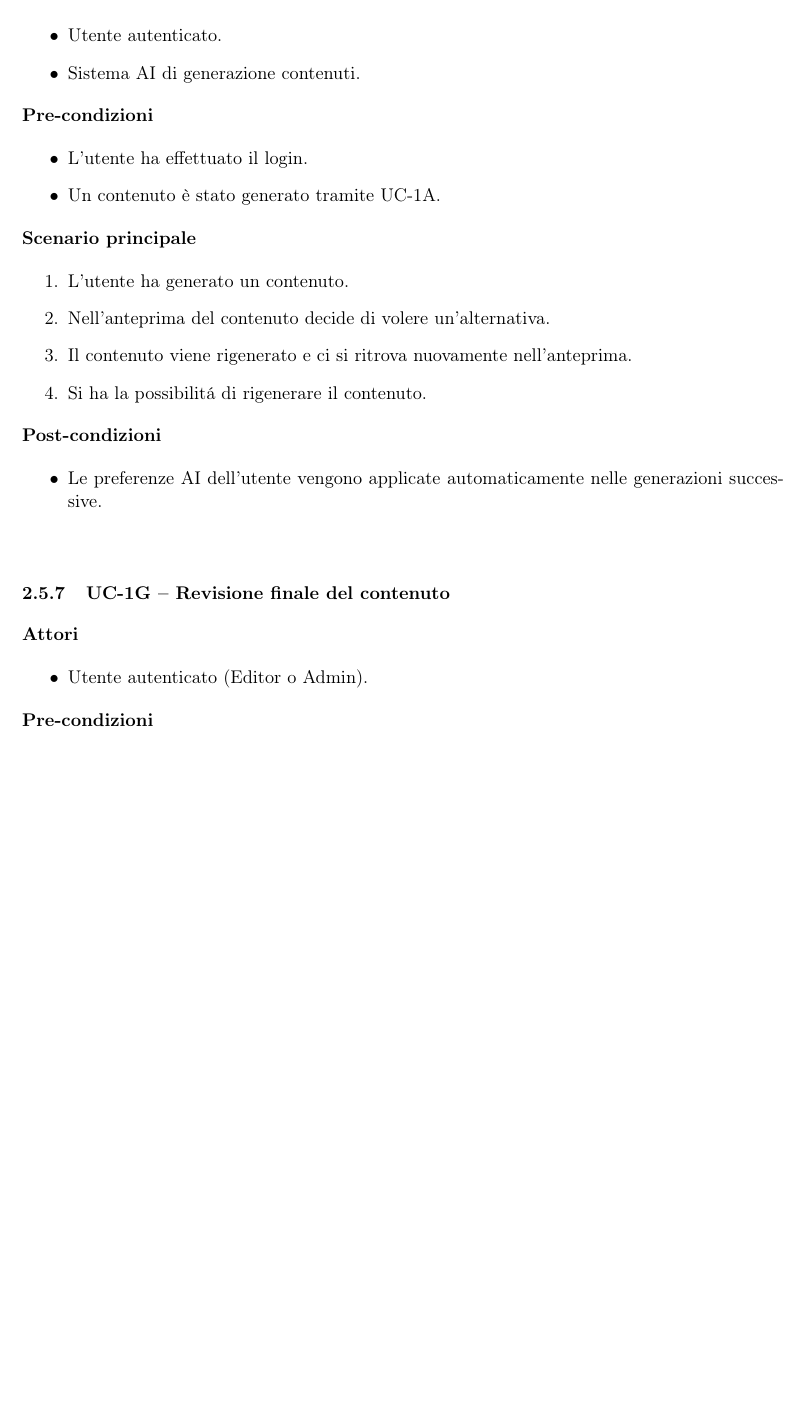
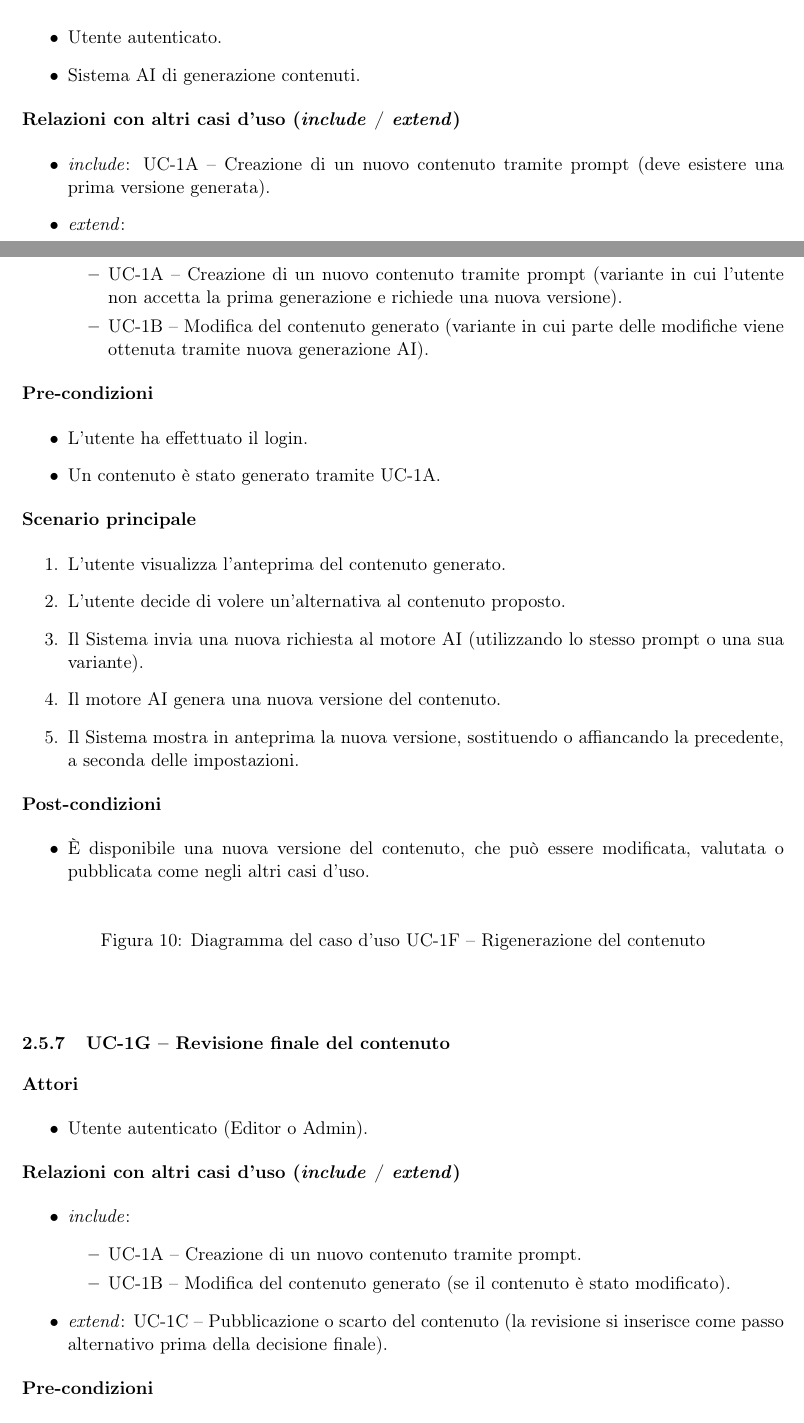
Before and after one commit to BugBustersUnipd/DocumentazioneSWE, a LaTeX document (RTB/ANALISI DEI REQUISITI/analisi_dei_requisiti.tex): part of page 18 of 24 before the commit and two parts of pages 19 and 20 of 26 after it, the two joined at a grey line, cut so that both start at the same text, the shorter picture padded with empty space. The pictures show the PDF file RTB/ANALISI DEI REQUISITI/analisi_dei_requisiti.pdf that the author committed with the source.

Commit message:
Aggiunta schemi casi d'uso

```diff
--- a/RTB/ANALISI DEI REQUISITI/analisi_dei_requisiti.tex
+++ b/RTB/ANALISI DEI REQUISITI/analisi_dei_requisiti.tex
@@ -612,10 +612,23 @@ Di seguito sono esposti gli attori utilizzati:
 
 \subsubsection{UC-1A – Creazione di un nuovo contenuto tramite prompt}
 
+
+\begin{figure}[H]
+    \centering
+    \includegraphics[width=1\textwidth]{Diagrammi casi d'uso/UC1A.jpg}
+    \caption{Diagramma del caso d'uso UC-1A – Creazione di un nuovo contenuto tramite prompt}
+\end{figure}
+
 \textbf{Attori}
 \begin{itemize}
     \item Utente autenticato (Editor o Admin).
     \item Sistema AI di generazione contenuti.
+\end{itemize}
+
+\textbf{Relazioni con altri casi d'uso (\textit{include} / \textit{extend})}
+\begin{itemize}
+    \item \textit{include}: UC-1D – Salvataggio e gestione dei prompt (il prompt utilizzato viene sempre salvato nello storico).
+    \item \textit{extend}: Nessuna.
 \end{itemize}
 
 \textbf{Pre-condizioni}
@@ -641,13 +655,26 @@ Di seguito sono esposti gli attori utilizzati:
 \end{itemize}
+
 
 \vspace{0.5cm}
 
 \subsubsection{UC-1B – Modifica del contenuto generato}
 
+\begin{figure}[H]
+    \centering
+    \includegraphics[width=1\textwidth]{Diagrammi casi d'uso/UC1B.jpg}
+    \caption{Diagramma del caso d'uso UC-1B – Modifica del contenuto generato}
+\end{figure}
+
 \textbf{Attori}
 \begin{itemize}
     \item Utente autenticato.
     \item Sistema AI (in caso di nuove generazioni parziali).
+\end{itemize}
+
+\textbf{Relazioni con altri casi d'uso (\textit{include} / \textit{extend})}
+\begin{itemize}
+    \item \textit{include}: UC-1A – Creazione di un nuovo contenuto tramite prompt (è necessario che esista un contenuto generato da modificare).
+    \item \textit{extend}: UC-1F – Rigenerazione del contenuto (la modifica può essere arricchita da rigenerazioni automatiche di parti del testo).
 \end{itemize}
 
 \textbf{Pre-condizioni}
@@ -670,14 +697,30 @@ Di seguito sono esposti gli attori utilizzati:
     \item La versione aggiornata del contenuto è pronta per essere salvata o scartata.
 \end{itemize}
 
+
 \vspace{0.5cm}
 
 \subsubsection{UC-1C – Pubblicazione o scarto del contenuto}
+
+\begin{figure}[H]
+    \centering
+    \includegraphics[width=1\textwidth]{Diagrammi casi d'uso/UC1C.jpg}
+    \caption{Diagramma del caso d'uso UC-1C – Pubblicazione o scarto del contenuto}
+\end{figure}
 
 \textbf{Attori}
 \begin{itemize}
     \item Utente autenticato (Editor o Admin).
     \item Sistema di persistenza locale.
+\end{itemize}
+
+\textbf{Relazioni con altri casi d'uso (\textit{include} / \textit{extend})}
+\begin{itemize}
+    \item \textit{include}:
+    \begin{itemize}
+        \item UC-1A – Creazione di un nuovo contenuto tramite prompt (deve esistere una bozza).
+    \end{itemize}
+    \item \textit{extend}: Nessuna.
 \end{itemize}
 
 \textbf{Pre-condizioni}
@@ -708,9 +752,15 @@ Di seguito sono esposti gli attori utilizzati:
     \item Sistema di archivio locale.
 \end{itemize}
 
+\textbf{Relazioni con altri casi d'uso (\textit{include} / \textit{extend})}
+\begin{itemize}
+    \item \textit{include}: UC-1A – Creazione di un nuovo contenuto tramite prompt (i prompt derivano da richieste di generazione).
+    \item \textit{extend}: UC-1A – Creazione di un nuovo contenuto tramite prompt (variante in cui il contenuto viene generato a partire da un prompt già presente nello storico anziché da un nuovo prompt).
+\end{itemize}
+
 \textbf{Pre-condizioni}
 \begin{itemize}
-    \item L’utente ha generato almeno un contenuto tramite UC-1A.
+    \item L’utente ha generato almeno un contenuto tramite UC-1A, oppure esistono già prompt salvati in archivio.
 \end{itemize}
 
 \textbf{Scenario principale}
@@ -727,4 +778,10 @@ Di seguito sono esposti gli attori utilizzati:
 \end{itemize}
+
+\begin{figure}[H]
+    \centering
+    %\includegraphics[width=1\textwidth]{Diagrammi casi d'uso/UC1D.jpg}
+    \caption{Diagramma del caso d'uso UC-1D – Salvataggio e gestione dei prompt}
+\end{figure}
 
 \vspace{0.5cm}
 
@@ -735,9 +792,19 @@ Di seguito sono esposti gli attori utilizzati:
     \item Utente autenticato.
 \end{itemize}
 
+\textbf{Relazioni con altri casi d'uso (\textit{include} / \textit{extend})}
+\begin{itemize}
+    \item \textit{include}: UC-1A – Creazione di un nuovo contenuto tramite prompt (deve esistere un contenuto visualizzabile).
+    \item \textit{extend}:
+    \begin{itemize}
+        \item UC-1A – Creazione di un nuovo contenuto tramite prompt (valutazione immediata dopo la generazione).
+        \item UC-1C – Pubblicazione o scarto del contenuto (valutazione dopo la pubblicazione).
+    \end{itemize}
+\end{itemize}
+
 \textbf{Pre-condizioni}
 \begin{itemize}
-    \item L’utente ha generato un contenuto ed è in grado di visualizzarlo.
+    \item L’utente ha generato un contenuto ed è in grado di visualizzarlo (anteprima o stato pubblicato).
 \end{itemize}
 
 \textbf{Scenario principale}
@@ -752,6 +819,12 @@ Di seguito sono esposti gli attori utilizzati:
     \item Il contenuto ha associata una valutazione salvata localmente.
 \end{itemize}
 
+\begin{figure}[H]
+    \centering
+    %\includegraphics[width=1\textwidth]{Diagrammi casi d'uso/UC1E.jpg}
+    \caption{Diagramma del caso d'uso UC-1E – Valutazione della qualità del contenuto (Rating)}
+\end{figure}
+
 \vspace{0.5cm}
 
 \subsubsection{UC-1F – Rigenerazione del contenuto}
@@ -762,6 +835,16 @@ Di seguito sono esposti gli attori utilizzati:
     \item Sistema AI di generazione contenuti.
 \end{itemize}
 
+\textbf{Relazioni con altri casi d'uso (\textit{include} / \textit{extend})}
+\begin{itemize}
+    \item \textit{include}: UC-1A – Creazione di un nuovo contenuto tramite prompt (deve esistere una prima versione generata).
+    \item \textit{extend}:
+    \begin{itemize}
+        \item UC-1A – Creazione di un nuovo contenuto tramite prompt (variante in cui l’utente non accetta la prima generazione e richiede una nuova versione).
+        \item UC-1B – Modifica del contenuto generato (variante in cui parte delle modifiche viene ottenuta tramite nuova generazione AI).
+    \end{itemize}
+\end{itemize}
+
 \textbf{Pre-condizioni}
 \begin{itemize}
     \item L’utente ha effettuato il login.
@@ -770,16 +853,23 @@ Di seguito sono esposti gli attori utilizzati:
 
 \textbf{Scenario principale}
 \begin{enumerate}
-    \item L’utente ha generato un contenuto.
-    \item Nell'anteprima del contenuto decide di volere un'alternativa.
-    \item Il contenuto viene rigenerato e ci si ritrova nuovamente nell'anteprima.
-    \item Si ha la possibilitá di rigenerare il contenuto.
+    \item L’utente visualizza l’anteprima del contenuto generato.
+    \item L’utente decide di volere un’alternativa al contenuto proposto.
+    \item Il Sistema invia una nuova richiesta al motore AI (utilizzando lo stesso prompt o una sua variante).
+    \item Il motore AI genera una nuova versione del contenuto.
+    \item Il Sistema mostra in anteprima la nuova versione, sostituendo o affiancando la precedente, a seconda delle impostazioni.
 \end{enumerate}
 
 \textbf{Post-condizioni}
 \begin{itemize}
-    \item Le preferenze AI dell’utente vengono applicate automaticamente nelle generazioni successive.
+    \item È disponibile una nuova versione del contenuto, che può essere modificata, valutata o pubblicata come negli altri casi d'uso.
 \end{itemize}
+
+\begin{figure}[H]
+    \centering
+    %\includegraphics[width=1\textwidth]{Diagrammi casi d'uso/UC1F.jpg}
+    \caption{Diagramma del caso d'uso UC-1F – Rigenerazione del contenuto}
+\end{figure}
 
 \vspace{0.5cm}
 
@@ -788,6 +878,16 @@ Di seguito sono esposti gli attori utilizzati:
 \textbf{Attori}
 \begin{itemize}
     \item Utente autenticato (Editor o Admin).
+\end{itemize}
+
+\textbf{Relazioni con altri casi d'uso (\textit{include} / \textit{extend})}
+\begin{itemize}
+    \item \textit{include}:
+    \begin{itemize}
+        \item UC-1A – Creazione di un nuovo contenuto tramite prompt.
+        \item UC-1B – Modifica del contenuto generato (se il contenuto è stato modificato).
+    \end{itemize}
+    \item \textit{extend}: UC-1C – Pubblicazione o scarto del contenuto (la revisione si inserisce come passo alternativo prima della decisione finale).
 \end{itemize}
 
 \textbf{Pre-condizioni}
@@ -815,6 +921,17 @@ Di seguito sono esposti gli attori utilizzati:
 \textbf{Attori}
 \begin{itemize}
     \item Utente autenticato (Admin o analista interno).
+\end{itemize}
+
+\textbf{Relazioni con altri casi d'uso (\textit{include} / \textit{extend})}
+\begin{itemize}
+    \item \textit{include}: nessuna (usa i dati storici già presenti).
+    \item \textit{extend}:
+    \begin{itemize}
+        \item UC-1A – Creazione di un nuovo contenuto tramite prompt (analisi delle generazioni effettuate).
+        \item UC-1C – Pubblicazione o scarto del contenuto (analisi dei tassi di pubblicazione/scarto).
+        \item UC-1E – Valutazione della qualità del contenuto (analisi dei rating e della qualità percepita).
+    \end{itemize}
 \end{itemize}
 
 \textbf{Pre-condizioni}
@@ -834,6 +951,13 @@ Di seguito sono esposti gli attori utilizzati:
 \begin{itemize}
     \item Le informazioni statistiche sono consultabili per valutare l'efficacia del modulo generativo.
 \end{itemize}
+
+\begin{figure}[H]
+    \centering
+    %\includegraphics[width=1\textwidth]{Diagrammi casi d'uso/UC1H.jpg}
+    \caption{Diagramma del caso d'uso UC-1H – Analisi e reportistica sull’utilizzo}
+\end{figure}
+
 
 \subsection{Sezione 2 – Modulo AI Co-Pilot per i Consulenti del Lavoro (CdL)}
 
```
Also changed, not shown: RTB/ANALISI DEI REQUISITI/Diagrammi casi d'uso/UC1A.jpg (added), RTB/ANALISI DEI REQUISITI/Diagrammi casi d'uso/UC1B.jpg (added), RTB/ANALISI DEI REQUISITI/Diagrammi casi d'uso/UC1C.jpg (added), RTB/ANALISI DEI REQUISITI/analisi_dei_requisiti.pdf, RTB/ANALISI DEI REQUISITI/analisi_dei_requisiti.tex (11 more changed lines).
